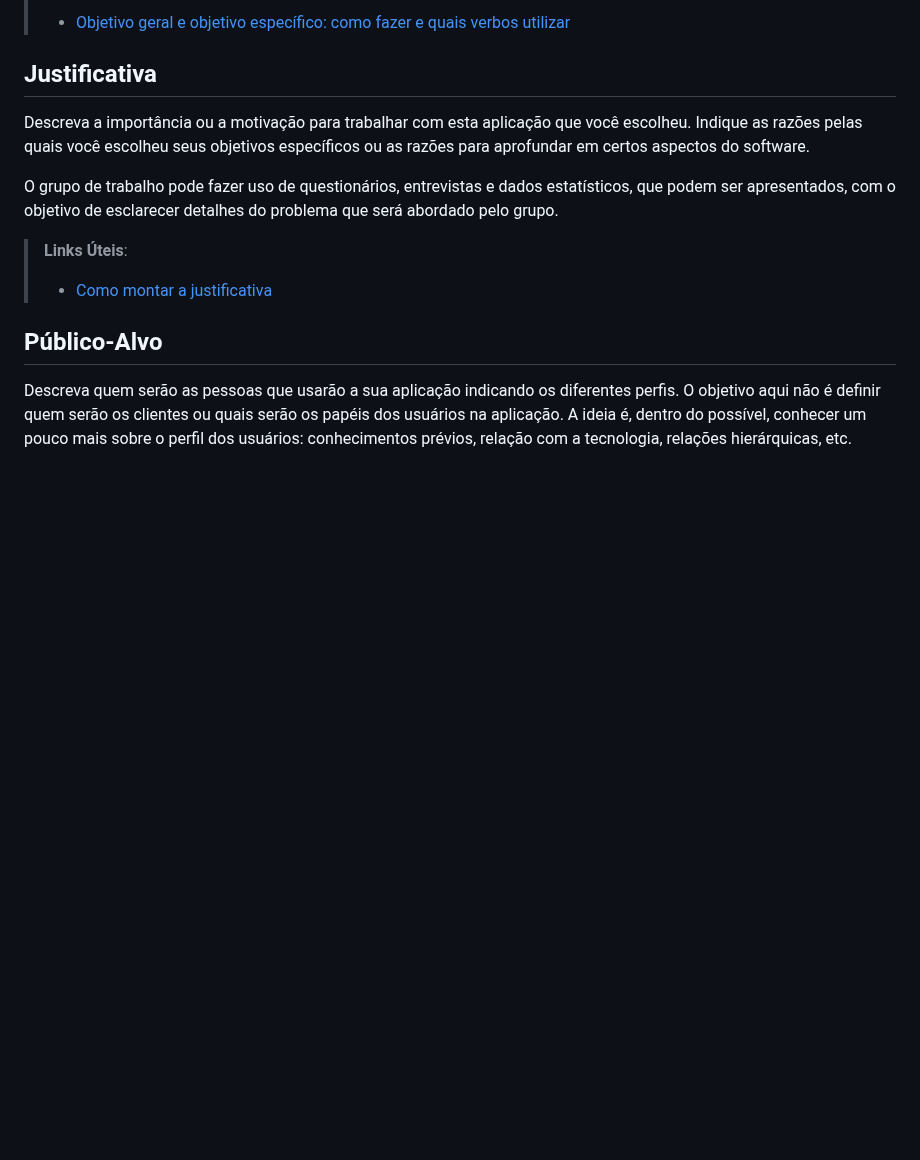
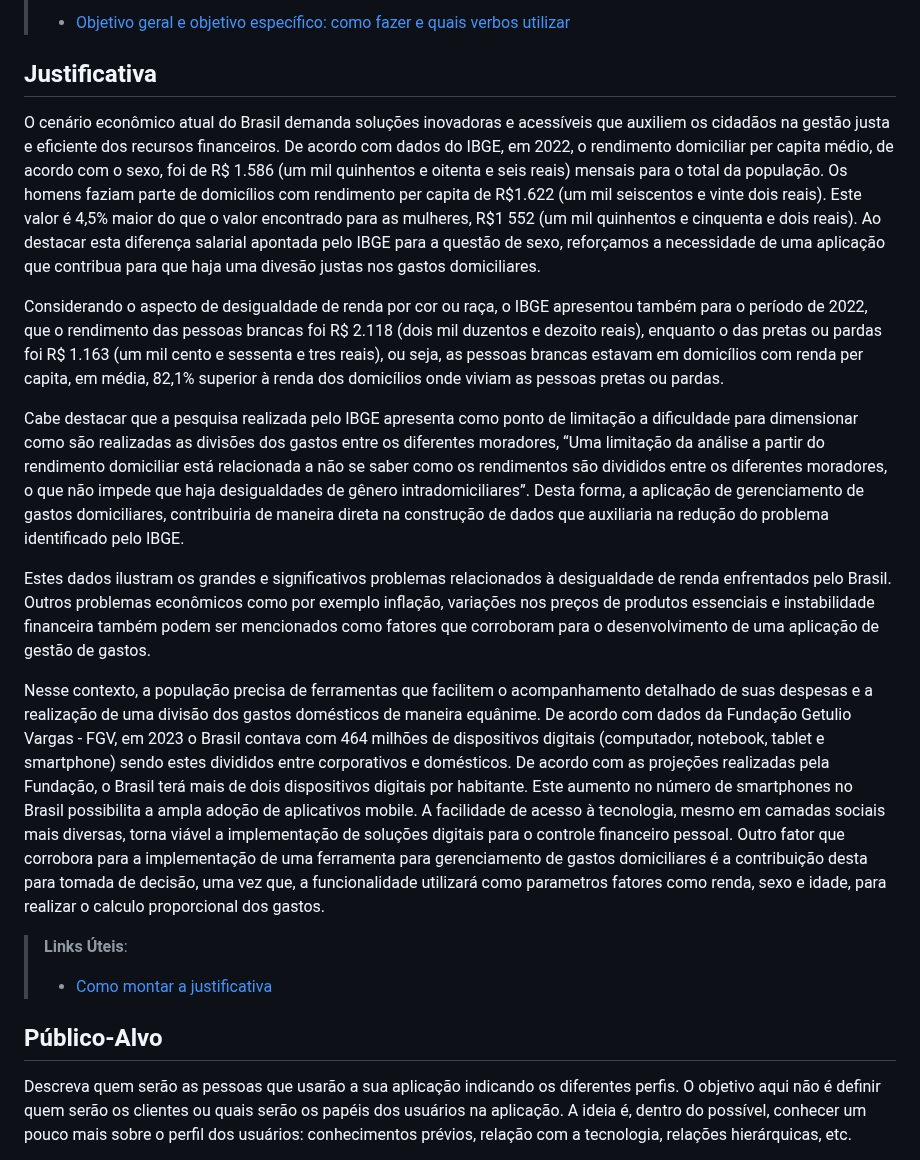
Before and after one commit to ICEI-PUC-Minas-PMV-ADS/pmv-ads-2024-1-e2-proj-int-t5-quem-paga-quanto, a Markdown page: docs/01-Documentação de Contexto.md, the part around the change. GitHub-like rendering; blank space fills up the shorter version.

Commit message:
Update 01-Documentação de Contexto.md
Incluído texto de justificativa

```diff
--- a/docs/01-Documentação de Contexto.md
+++ b/docs/01-Documentação de Contexto.md
@@ -25,9 +25,22 @@ Apresente também alguns (pelo menos 2) objetivos específicos dependendo de ond
 
 ## Justificativa
 
-Descreva a importância ou a motivação para trabalhar com esta aplicação que você escolheu. Indique as razões pelas quais você escolheu seus objetivos específicos ou as razões para aprofundar em certos aspectos do software.
+O cenário econômico atual do Brasil demanda soluções inovadoras e acessíveis que auxiliem os cidadãos na gestão justa e eficiente dos recursos financeiros. De acordo com dados do IBGE, em 2022, o rendimento domiciliar per capita médio, de acordo com o sexo, foi de R$ 1.586 (um mil quinhentos e oitenta e seis reais) mensais para o total da população.
+ Os homens faziam parte de domicílios com rendimento per capita de R$1.622 (um mil seiscentos e vinte dois reais). Este valor é 4,5% maior do que o valor encontrado para as mulheres, R$1 552 (um mil quinhentos e cinquenta e dois reais).
+Ao destacar esta diferença salarial apontada pelo IBGE para a questão de sexo, reforçamos a necessidade de uma aplicação que contribua para que haja uma divesão justas nos gastos domiciliares.
 
-O grupo de trabalho pode fazer uso de questionários, entrevistas e dados estatísticos, que podem ser apresentados, com o objetivo de esclarecer detalhes do problema que será abordado pelo grupo.
+Considerando o aspecto de desigualdade de renda por cor ou raça, o IBGE apresentou também para o  período de 2022, que  o rendimento das pessoas brancas foi R$ 2.118 (dois mil duzentos e dezoito reais), enquanto o das pretas ou pardas foi R$ 1.163 (um mil cento e sessenta e tres reais), ou seja, as pessoas brancas estavam em domicílios com renda per capita, em média, 82,1% superior à renda dos domicílios onde viviam as pessoas pretas ou pardas.
+
+Cabe destacar que a pesquisa realizada pelo IBGE apresenta como ponto de limitação a dificuldade para dimensionar como são realizadas as divisões dos gastos entre os diferentes moradores, “Uma limitação da análise a partir do rendimento domiciliar está relacionada a não se saber como os rendimentos são divididos entre os diferentes moradores, o que não impede que haja desigualdades de gênero intradomiciliares”.
+Desta forma, a aplicação de gerenciamento de gastos domiciliares, contribuiria de maneira direta na construção de dados que  auxiliaria  na redução do problema identificado pelo IBGE.
+
+Estes dados ilustram os grandes e significativos problemas relacionados à desigualdade de renda enfrentados pelo Brasil.  Outros problemas econômicos como por exemplo inflação, variações nos preços de produtos essenciais e instabilidade financeira também podem ser mencionados como fatores que corroboram para o desenvolvimento de uma aplicação de gestão de gastos.
+
+Nesse contexto, a população precisa de ferramentas que facilitem o acompanhamento detalhado de suas despesas e a realização de uma divisão dos gastos domésticos  de maneira equânime.
+De acordo com dados da Fundação Getulio Vargas - FGV, em 2023 o Brasil contava com 464 milhões de dispositivos digitais  (computador, notebook, tablet e smartphone) sendo estes divididos entre corporativos e domésticos. De acordo com as projeções realizadas pela Fundação, o Brasil terá mais de dois dispositivos digitais por habitante.
+Este aumento no número de smartphones no Brasil possibilita a ampla adoção de aplicativos mobile. A facilidade de acesso à tecnologia, mesmo em camadas sociais mais diversas, torna viável a implementação de soluções digitais para o controle financeiro pessoal.
+Outro fator que corrobora para a implementação de uma ferramenta para gerenciamento de gastos domiciliares é a  contribuição desta para tomada de decisão, uma vez que, a funcionalidade utilizará como parametros fatores como renda, sexo e idade, para realizar o  calculo proporcional dos gastos.
+
 
 > **Links Úteis**:
 > - [Como montar a justificativa](https://guiadamonografia.com.br/como-montar-justificativa-do-tcc/)
```
